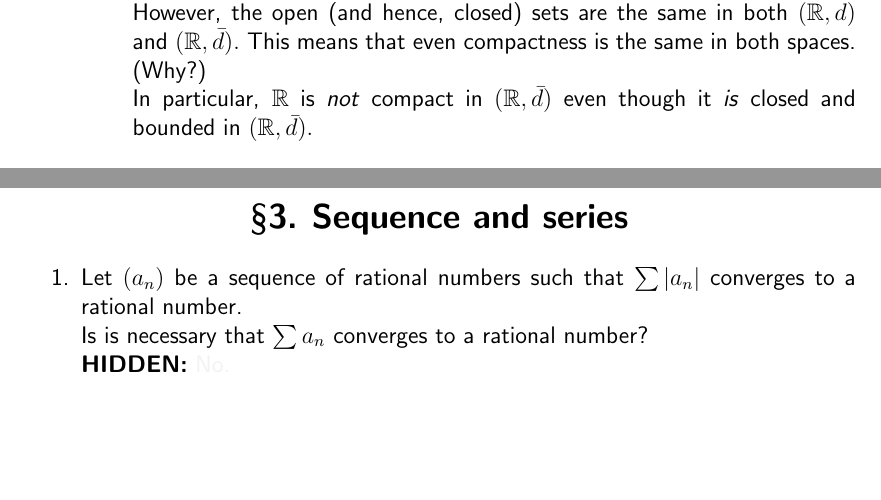
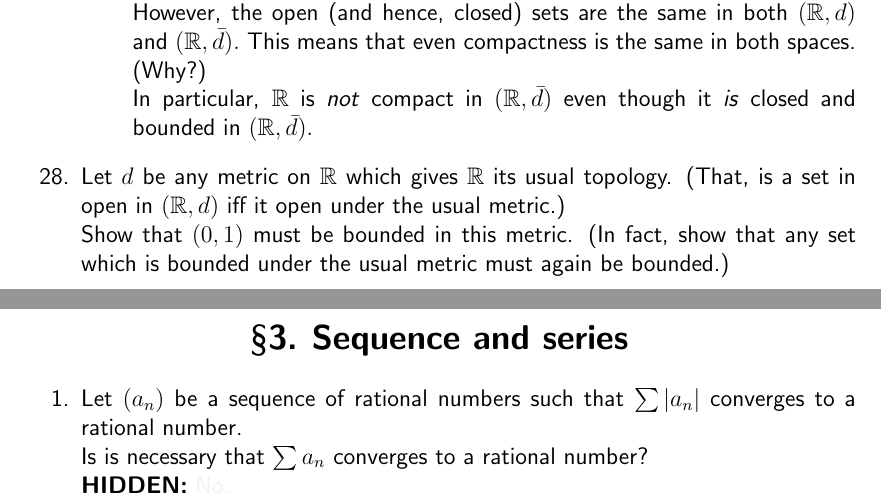
Before and after one commit to aryamanmaithani/math, a LaTeX document (ma-403/extra.tex): two parts of pages 10 and 11 of 24, joined at a grey line, cut so that both start at the same text, the shorter picture padded with empty space. Compiled offline with pdfLaTeX.

Commit message:
added ques

```diff
--- a/ma-403/extra.tex
+++ b/ma-403/extra.tex
@@ -314,6 +314,9 @@
 		However, the open (and hence, closed) sets are the same in both $(\mathbb{R}, d)$ and $(\mathbb{R}, \bar{d}).$ This means that even compactness is the same in both spaces. (Why?)\\
 		In particular, $\mathbb{R}$ is \emph{not} compact in $(\mathbb{R}, \bar{d})$ even though it \emph{is} closed and bounded in $(\mathbb{R}, \bar{d}).$
 	\end{enumerate}
+	%
+	\item Let $d$ be any metric on $\mathbb{R}$ which gives $\mathbb{R}$ its usual topology. (That, is a set in open in $(\mathbb{R}, d)$ iff it open under the usual metric.)\\
+	Show that $(0, 1)$ must be bounded in this metric. (In fact, show that any set which is bounded under the usual metric must again be bounded.)
 \end{enumerate}
 \newpage\section{Sequence and series}
 \begin{enumerate}
```
Also changed, not shown: ma-403/extra.pdf.
